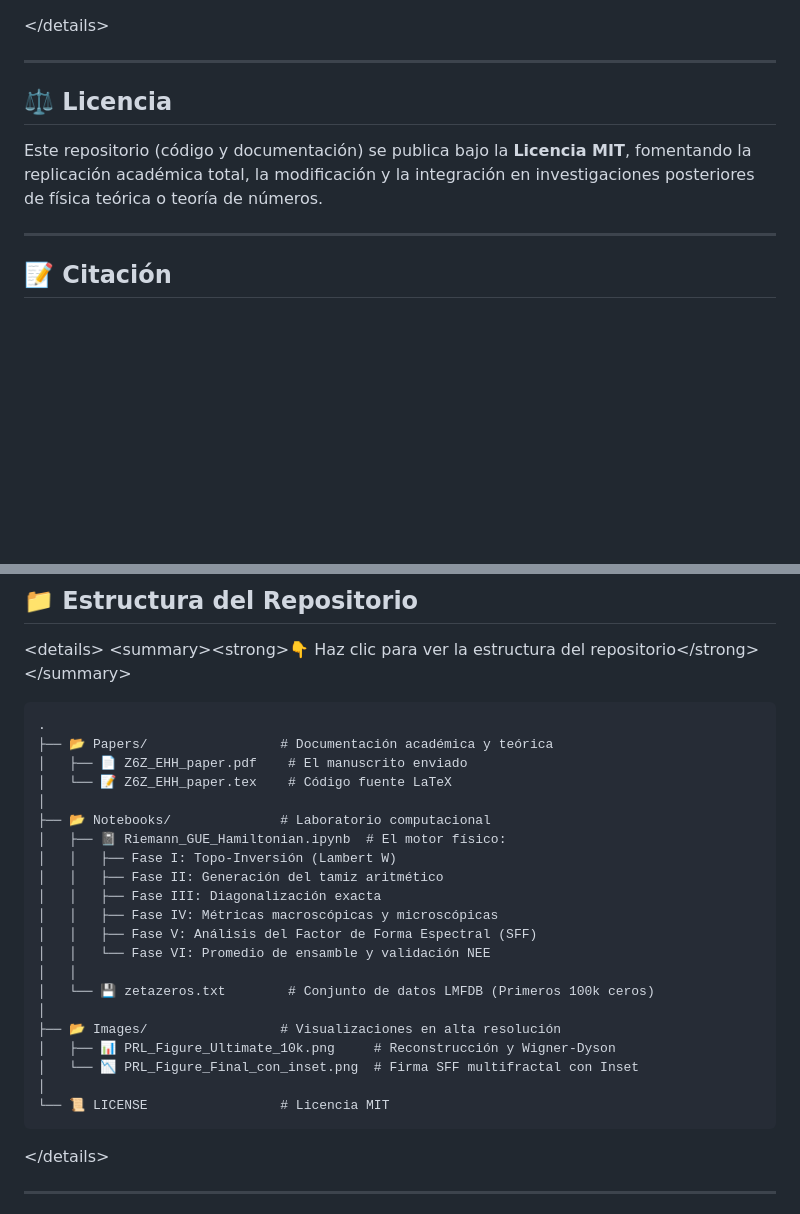
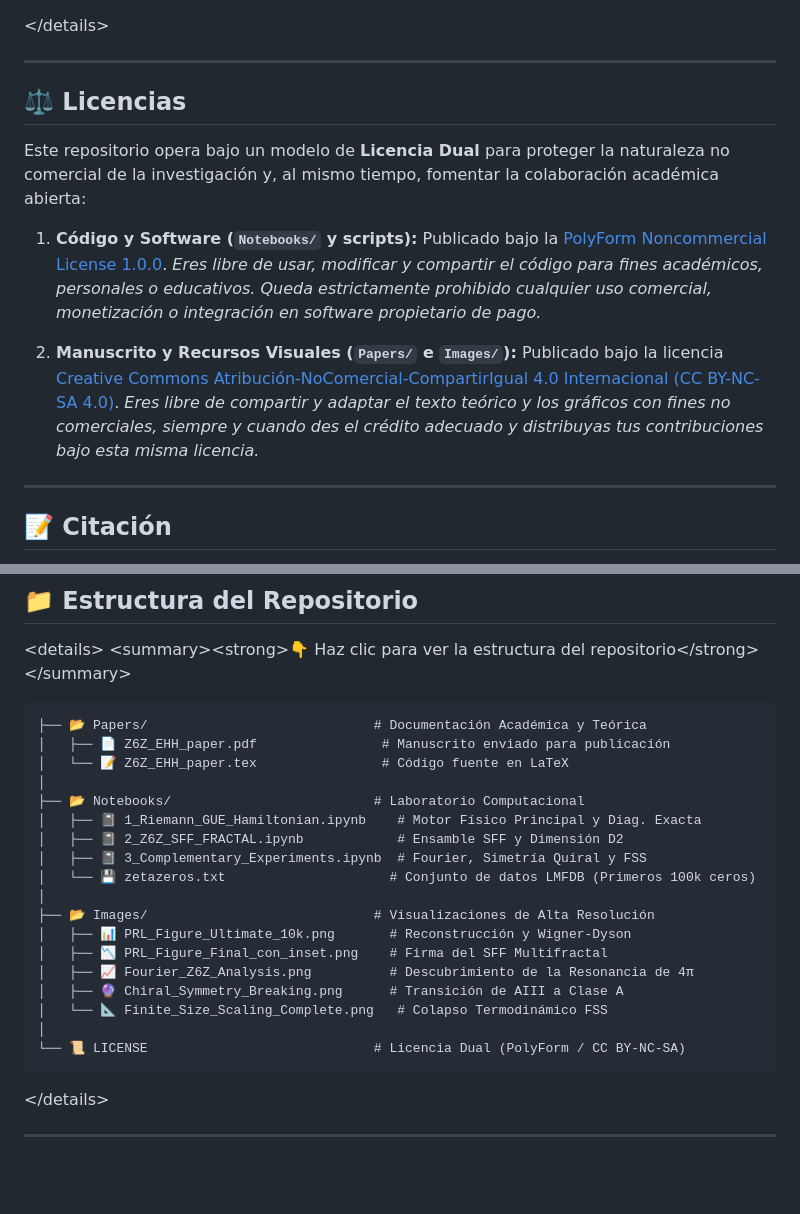
Before and after one commit to NachoPeinador/The-Riemann-GUE-Hamiltonian, a Markdown page: README_es.md, 2 parts joined by grey strips. Rendered like a GitHub page; blank space fills up the shorter version.

````diff
--- a/README_es.md
+++ b/README_es.md
@@ -188,13 +188,21 @@ jupyter notebook Notebooks/Riemann_GUE_Hamiltonian.ipynb
 
 \</details\>
 
------
+---
 
-## ⚖️ Licencia
+## ⚖️ Licencias
 
-Este repositorio (código y documentación) se publica bajo la **Licencia MIT**, fomentando la replicación académica total, la modificación y la integración en investigaciones posteriores de física teórica o teoría de números.
+Este repositorio opera bajo un modelo de **Licencia Dual** para proteger la naturaleza no comercial de la investigación y, al mismo tiempo, fomentar la colaboración académica abierta:
 
------
+1. **Código y Software (`Notebooks/` y scripts):**
+   Publicado bajo la [PolyForm Noncommercial License 1.0.0](https://polyformproject.org/licenses/noncommercial/1.0.0).
+   *Eres libre de usar, modificar y compartir el código para fines académicos, personales o educativos. Queda estrictamente prohibido cualquier uso comercial, monetización o integración en software propietario de pago.*
+
+2. **Manuscrito y Recursos Visuales (`Papers/` e `Images/`):**
+   Publicado bajo la licencia [Creative Commons Atribución-NoComercial-CompartirIgual 4.0 Internacional (CC BY-NC-SA 4.0)](https://creativecommons.org/licenses/by-nc-sa/4.0/deed.es).
+   *Eres libre de compartir y adaptar el texto teórico y los gráficos con fines no comerciales, siempre y cuando des el crédito adecuado y distribuyas tus contribuciones bajo esta misma licencia.*
+
+---
 
 ## 📝 Citación
 
@@ -230,27 +238,24 @@ Si esta construcción del Hamiltoniano, las derivaciones analíticas ($\epsilon
 \<summary\>\<strong\>👇 Haz clic para ver la estructura del repositorio\</strong\>\</summary\>
 
 ```text
-.
-├── 📂 Papers/                 # Documentación académica y teórica
-│   ├── 📄 Z6Z_EHH_paper.pdf    # El manuscrito enviado
-│   └── 📝 Z6Z_EHH_paper.tex    # Código fuente LaTeX
+├── 📂 Papers/                             # Documentación Académica y Teórica
+│   ├── 📄 Z6Z_EHH_paper.pdf                # Manuscrito enviado para publicación
+│   └── 📝 Z6Z_EHH_paper.tex                # Código fuente en LaTeX
 │
-├── 📂 Notebooks/              # Laboratorio computacional
-│   ├── 📓 Riemann_GUE_Hamiltonian.ipynb  # El motor físico:
-│   │   ├── Fase I: Topo‑Inversión (Lambert W)
-│   │   ├── Fase II: Generación del tamiz aritmético
-│   │   ├── Fase III: Diagonalización exacta
-│   │   ├── Fase IV: Métricas macroscópicas y microscópicas
-│   │   ├── Fase V: Análisis del Factor de Forma Espectral (SFF)
-│   │   └── Fase VI: Promedio de ensamble y validación NEE
-│   │
-│   └── 💾 zetazeros.txt        # Conjunto de datos LMFDB (Primeros 100k ceros)
+├── 📂 Notebooks/                          # Laboratorio Computacional
+│   ├── 📓 1_Riemann_GUE_Hamiltonian.ipynb    # Motor Físico Principal y Diag. Exacta
+│   ├── 📓 2_Z6Z_SFF_FRACTAL.ipynb            # Ensamble SFF y Dimensión D2
+│   ├── 📓 3_Complementary_Experiments.ipynb  # Fourier, Simetría Quiral y FSS
+│   └── 💾 zetazeros.txt                     # Conjunto de datos LMFDB (Primeros 100k ceros)
 │
-├── 📂 Images/                 # Visualizaciones en alta resolución
-│   ├── 📊 PRL_Figure_Ultimate_10k.png     # Reconstrucción y Wigner‑Dyson
-│   └── 📉 PRL_Figure_Final_con_inset.png  # Firma SFF multifractal con Inset
+├── 📂 Images/                             # Visualizaciones de Alta Resolución
+│   ├── 📊 PRL_Figure_Ultimate_10k.png       # Reconstrucción y Wigner‑Dyson
+│   ├── 📉 PRL_Figure_Final_con_inset.png    # Firma del SFF Multifractal
+│   ├── 📈 Fourier_Z6Z_Analysis.png          # Descubrimiento de la Resonancia de 4π
+│   ├── 🔮 Chiral_Symmetry_Breaking.png      # Transición de AIII a Clase A
+│   └── 📐 Finite_Size_Scaling_Complete.png   # Colapso Termodinámico FSS
 │
-└── 📜 LICENSE                 # Licencia MIT
+└── 📜 LICENSE                             # Licencia Dual (PolyForm / CC BY-NC-SA)
 ```
 
 \</details\>
````
